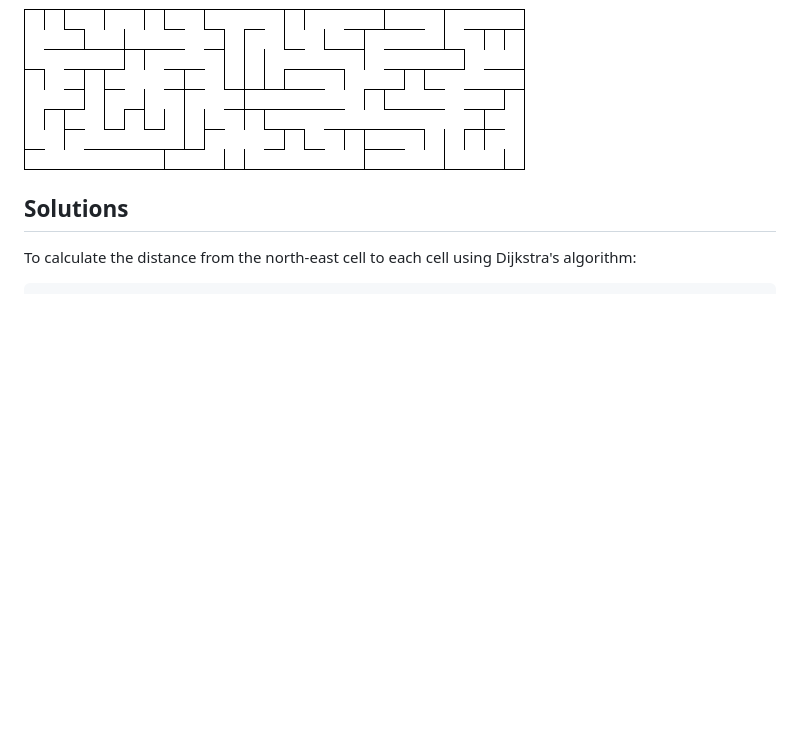
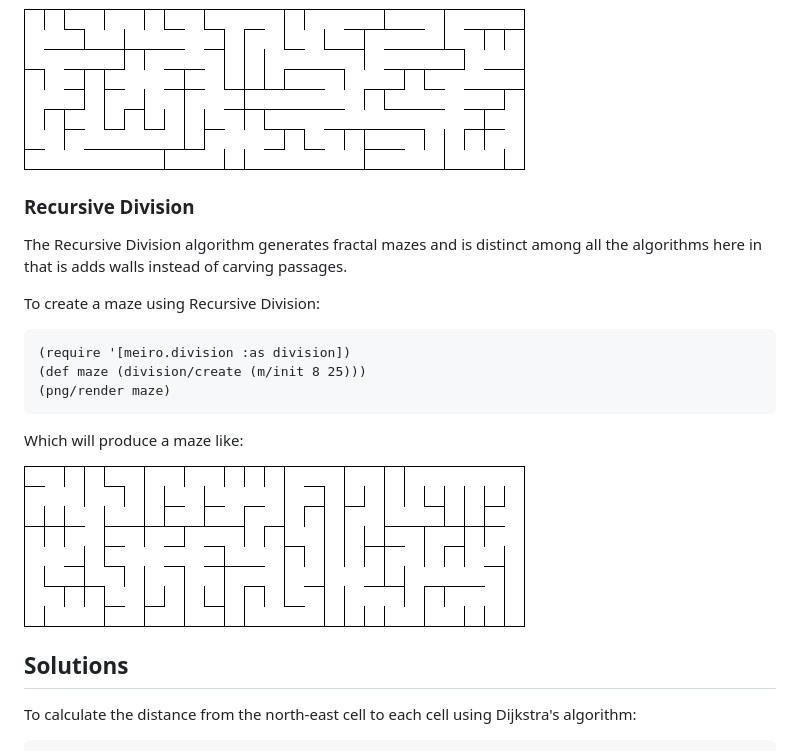
Before and after one commit to defndaines/meiro, a Markdown page: README.md, the part around the change. GitHub-like rendering; pictures changed too: img/division-maze.png (added); blank space fills up the shorter version.

Commit message:
Implements Recursive Division algorithm

````diff
--- a/README.md
+++ b/README.md
@@ -363,6 +363,23 @@ Which will produce a maze like:
 ![Eller's Maze](img/eller-maze.png)
 
 
+### Recursive Division
+
+The Recursive Division algorithm generates fractal mazes and is distinct among
+all the algorithms here in that is adds walls instead of carving passages.
+
+To create a maze using Recursive Division:
+```clojure
+(require '[meiro.division :as division])
+(def maze (division/create (m/init 8 25)))
+(png/render maze)
+```
+
+Which will produce a maze like:
+
+![Recursive Division Maze](img/division-maze.png)
+
+
 ## Solutions
 
 To calculate the distance from the north-east cell to each cell using Dijkstra's
````
Also changed, not shown: 2 other files.
